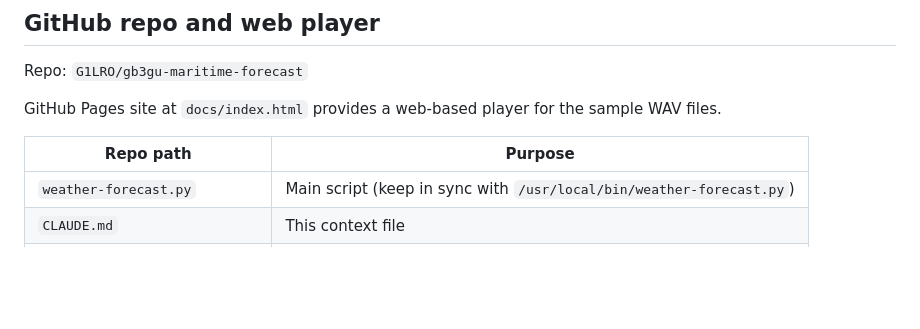
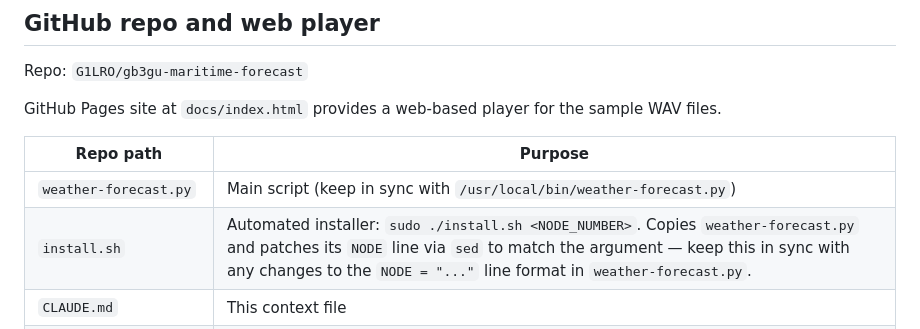
Before and after one commit to G1LRO/gb3gu-maritime-forecast, a Markdown page: CLAUDE.md, the part around the change. GitHub-like rendering; blank space fills up the shorter version.

Commit message:
Note install.sh in repo file table

```diff
--- a/CLAUDE.md
+++ b/CLAUDE.md
@@ -77,6 +77,7 @@ GitHub Pages site at `docs/index.html` provides a web-based player for the sampl
 | Repo path | Purpose |
 |-----------|---------|
 | `weather-forecast.py` | Main script (keep in sync with `/usr/local/bin/weather-forecast.py`) |
+| `install.sh` | Automated installer: `sudo ./install.sh <NODE_NUMBER>`. Copies `weather-forecast.py` and patches its `NODE` line via `sed` to match the argument — keep this in sync with any changes to the `NODE = "..."` line format in `weather-forecast.py`. |
 | `CLAUDE.md` | This context file |
 | `samples/forecast-sample.wav` | Latest forecast audio (played by the web player) |
 | `samples/outlook-sample.wav` | Latest outlook audio (played by the web player) |
```
